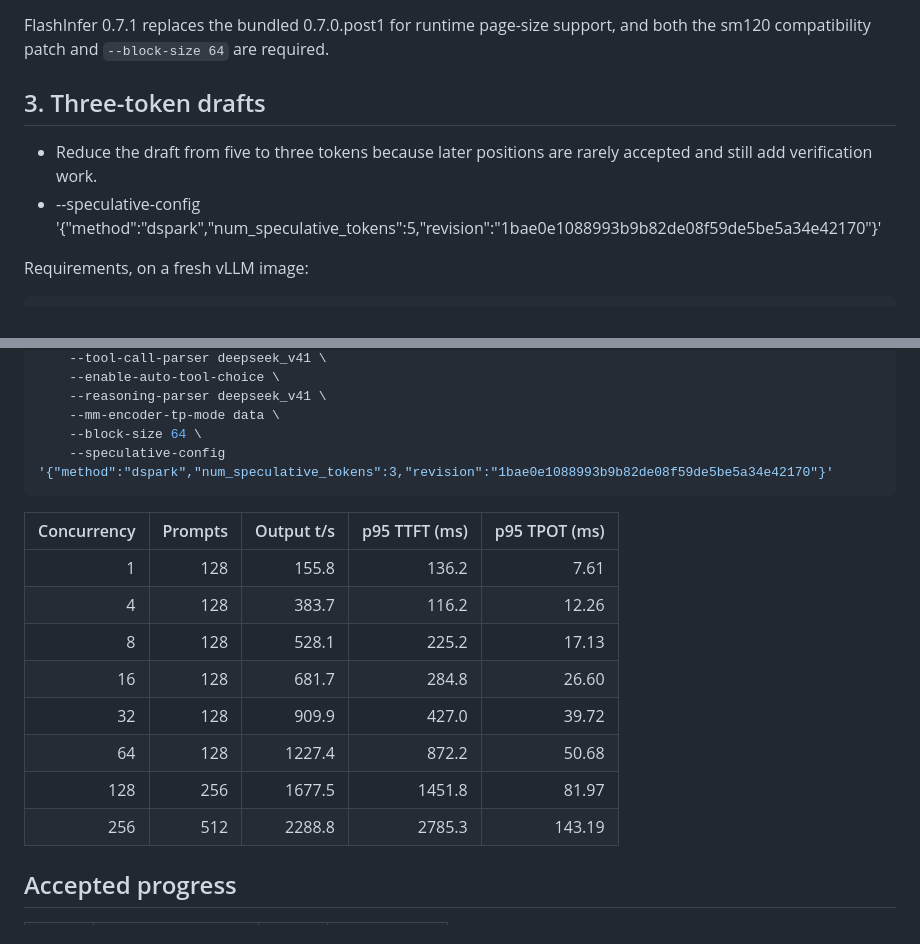
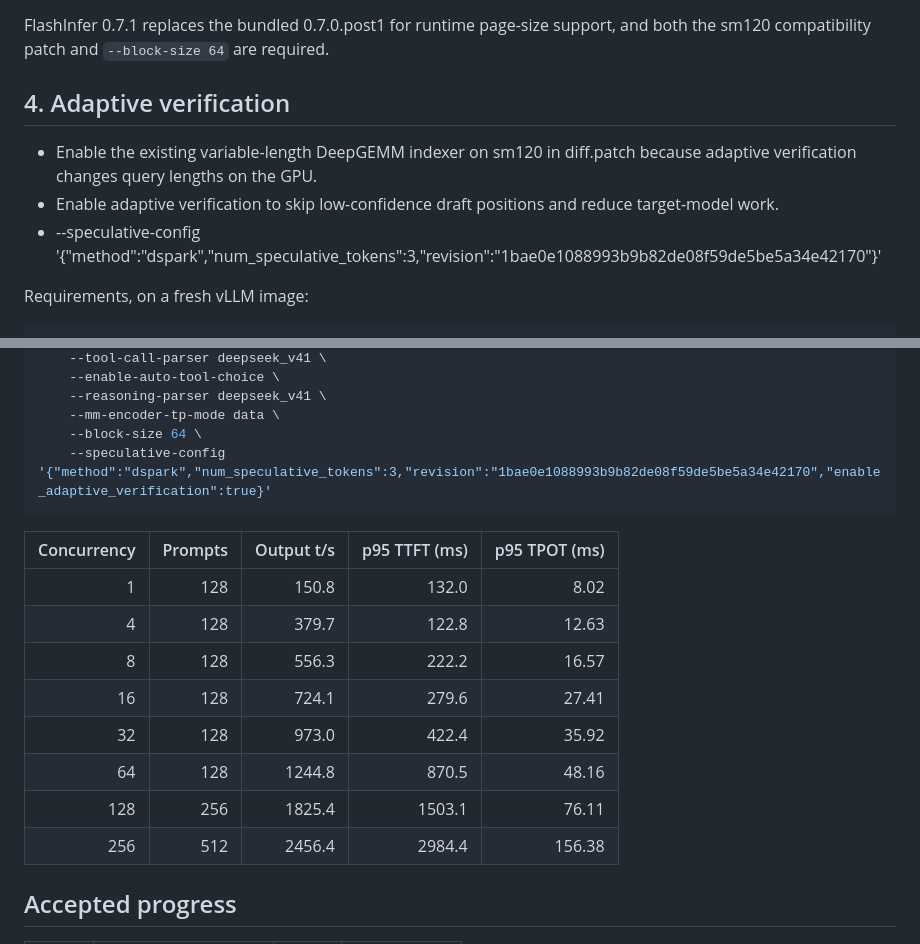
Before and after one commit to alvarobartt/DeepSeek-V4.1-Flash-RTX-PRO-6000, a Markdown page: 8-nvidia-rtx-pro-6000/CHANGELOG.md, 2 parts joined by grey strips. Drawn GitHub-style.

Commit message:
Enable adaptive verification

````diff
--- a/8-nvidia-rtx-pro-6000/CHANGELOG.md
+++ b/8-nvidia-rtx-pro-6000/CHANGELOG.md
@@ -4,10 +4,11 @@ The patch is cumulative against `vllm/vllm-openai:v0.32.0`; every working milest
 
 FlashInfer 0.7.1 replaces the bundled 0.7.0.post1 for runtime page-size support, and both the sm120 compatibility patch and `--block-size 64` are required.
 
-## 3. Three-token drafts
+## 4. Adaptive verification
 
-- Reduce the draft from five to three tokens because later positions are rarely accepted and still add verification work.
--    --speculative-config '{"method":"dspark","num_speculative_tokens":5,"revision":"1bae0e1088993b9b82de08f59de5be5a34e42170"}'
+- Enable the existing variable-length DeepGEMM indexer on sm120 in diff.patch because adaptive verification changes query lengths on the GPU.
+- Enable adaptive verification to skip low-confidence draft positions and reduce target-model work.
+-    --speculative-config '{"method":"dspark","num_speculative_tokens":3,"revision":"1bae0e1088993b9b82de08f59de5be5a34e42170"}'
 
 Requirements, on a fresh vLLM image:
 
@@ -31,19 +32,19 @@ vllm serve deepseek-ai/DeepSeek-V4.1-Flash-1017 \
     --reasoning-parser deepseek_v41 \
     --mm-encoder-tp-mode data \
     --block-size 64 \
-    --speculative-config '{"method":"dspark","num_speculative_tokens":3,"revision":"1bae0e1088993b9b82de08f59de5be5a34e42170"}'
+    --speculative-config '{"method":"dspark","num_speculative_tokens":3,"revision":"1bae0e1088993b9b82de08f59de5be5a34e42170","enable_adaptive_verification":true}'
 ```
 
 | Concurrency | Prompts | Output t/s | p95 TTFT (ms) | p95 TPOT (ms) |
 |---:|---:|---:|---:|---:|
-| 1 | 128 | 155.8 | 136.2 | 7.61 |
-| 4 | 128 | 383.7 | 116.2 | 12.26 |
-| 8 | 128 | 528.1 | 225.2 | 17.13 |
-| 16 | 128 | 681.7 | 284.8 | 26.60 |
-| 32 | 128 | 909.9 | 427.0 | 39.72 |
-| 64 | 128 | 1227.4 | 872.2 | 50.68 |
-| 128 | 256 | 1677.5 | 1451.8 | 81.97 |
-| 256 | 512 | 2288.8 | 2785.3 | 143.19 |
+| 1 | 128 | 150.8 | 132.0 | 8.02 |
+| 4 | 128 | 379.7 | 122.8 | 12.63 |
+| 8 | 128 | 556.3 | 222.2 | 16.57 |
+| 16 | 128 | 724.1 | 279.6 | 27.41 |
+| 32 | 128 | 973.0 | 422.4 | 35.92 |
+| 64 | 128 | 1244.8 | 870.5 | 48.16 |
+| 128 | 256 | 1825.4 | 1503.1 | 76.11 |
+| 256 | 512 | 2456.4 | 2984.4 | 156.38 |
 
 ## Accepted progress
 
````
Also changed, not shown: other parts of 8-nvidia-rtx-pro-6000/CHANGELOG.md (+2 -1 lines), README.md (+8 -8 lines), 8-nvidia-rtx-pro-6000/concurrency.png, 8-nvidia-rtx-pro-6000/throughput.png, 1 other file.
